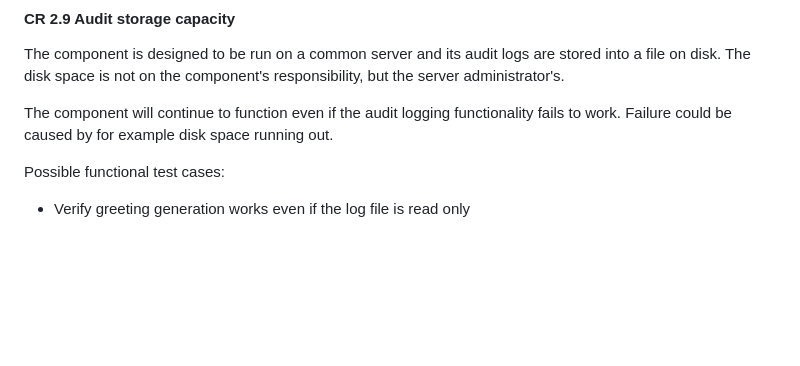
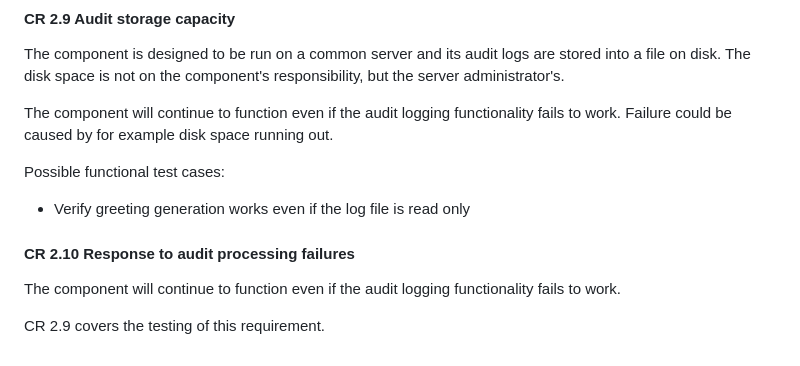
Before and after one commit to ValtteriL/iec62443-svv-demo, a Markdown page: SVV-1.md, the part around the change. Drawn GitHub-style; blank space fills up the shorter version.

Commit message:
Add CR2.10 description

```diff
--- a/SVV-1.md
+++ b/SVV-1.md
@@ -196,3 +196,10 @@ The component will continue to function even if the audit logging functionality
 
 Possible functional test cases:
 - Verify greeting generation works even if the log file is read only
+
+
+#### CR 2.10 Response to audit processing failures
+
+The component will continue to function even if the audit logging functionality fails to work.
+
+CR 2.9 covers the testing of this requirement.
```
